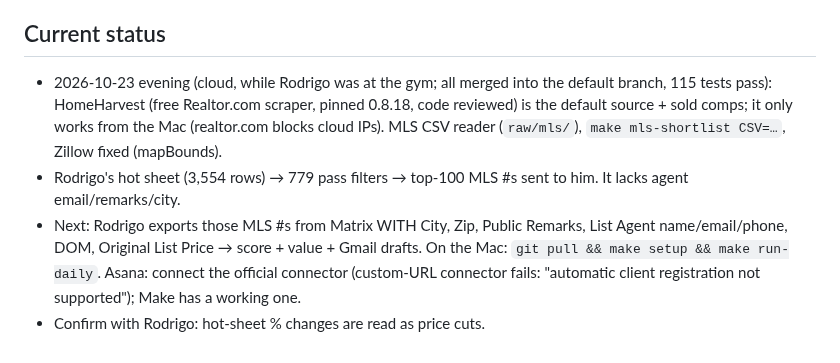
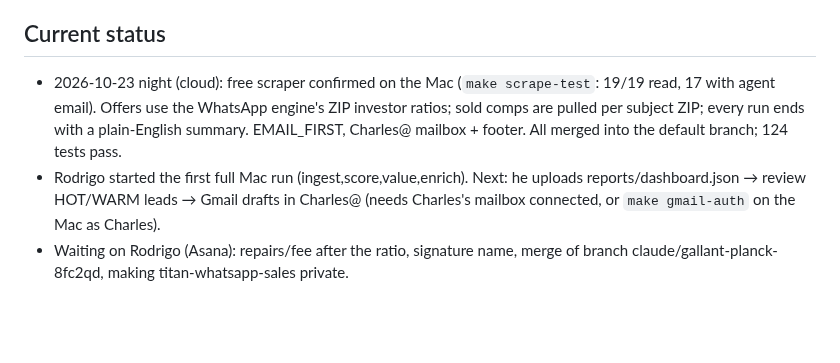
Before and after one commit to titanbuilds1995/Ai-Agent-Leads, a Markdown page: CLAUDE.md, the part around the change. Rendered like a GitHub page; blank space fills up the shorter version.

Commit message:
CLAUDE.md: status
Co-Authored-By: Claude Opus 5.5 <noreply@anthropic.com>
Claude-Session: https://claude.ai/code/session_01QunTcVvDSz5dBHcvfpzAS3

```diff
--- a/CLAUDE.md
+++ b/CLAUDE.md
@@ -43,11 +43,10 @@ Pipeline: ingest → score → value → rank → enrich → outreach drafts →
   reflect what investors paid as-is, so Rodrigo may want repairs/fee dropped or reduced: asked on Asana 2026-10-23.
 
 ## Current status
-- 2026-10-23 evening (cloud, while Rodrigo was at the gym; all merged into the default branch, 115 tests pass):
-  HomeHarvest (free Realtor.com scraper, pinned 0.8.18, code reviewed) is the default source + sold comps; it only works
-  from the Mac (realtor.com blocks cloud IPs). MLS CSV reader (`raw/mls/`), `make mls-shortlist CSV=…`, Zillow fixed (mapBounds).
-- Rodrigo's hot sheet (3,554 rows) → 779 pass filters → top-100 MLS #s sent to him. It lacks agent email/remarks/city.
-- Next: Rodrigo exports those MLS #s from Matrix WITH City, Zip, Public Remarks, List Agent name/email/phone, DOM, Original
-  List Price → score + value + Gmail drafts. On the Mac: `git pull && make setup && make run-daily`. Asana: connect the
-  official connector (custom-URL connector fails: "automatic client registration not supported"); Make has a working one.
-- Confirm with Rodrigo: hot-sheet % changes are read as price cuts.
+- 2026-10-23 night (cloud): free scraper confirmed on the Mac (`make scrape-test`: 19/19 read, 17 with agent email).
+  Offers use the WhatsApp engine's ZIP investor ratios; sold comps are pulled per subject ZIP; every run ends with a
+  plain-English summary. EMAIL_FIRST, Charles@ mailbox + footer. All merged into the default branch; 124 tests pass.
+- Rodrigo started the first full Mac run (ingest,score,value,enrich). Next: he uploads reports/dashboard.json → review
+  HOT/WARM leads → Gmail drafts in Charles@ (needs Charles's mailbox connected, or `make gmail-auth` on the Mac as Charles).
+- Waiting on Rodrigo (Asana): repairs/fee after the ratio, signature name, merge of branch claude/gallant-planck-8fc2qd,
+  making titan-whatsapp-sales private.
```
